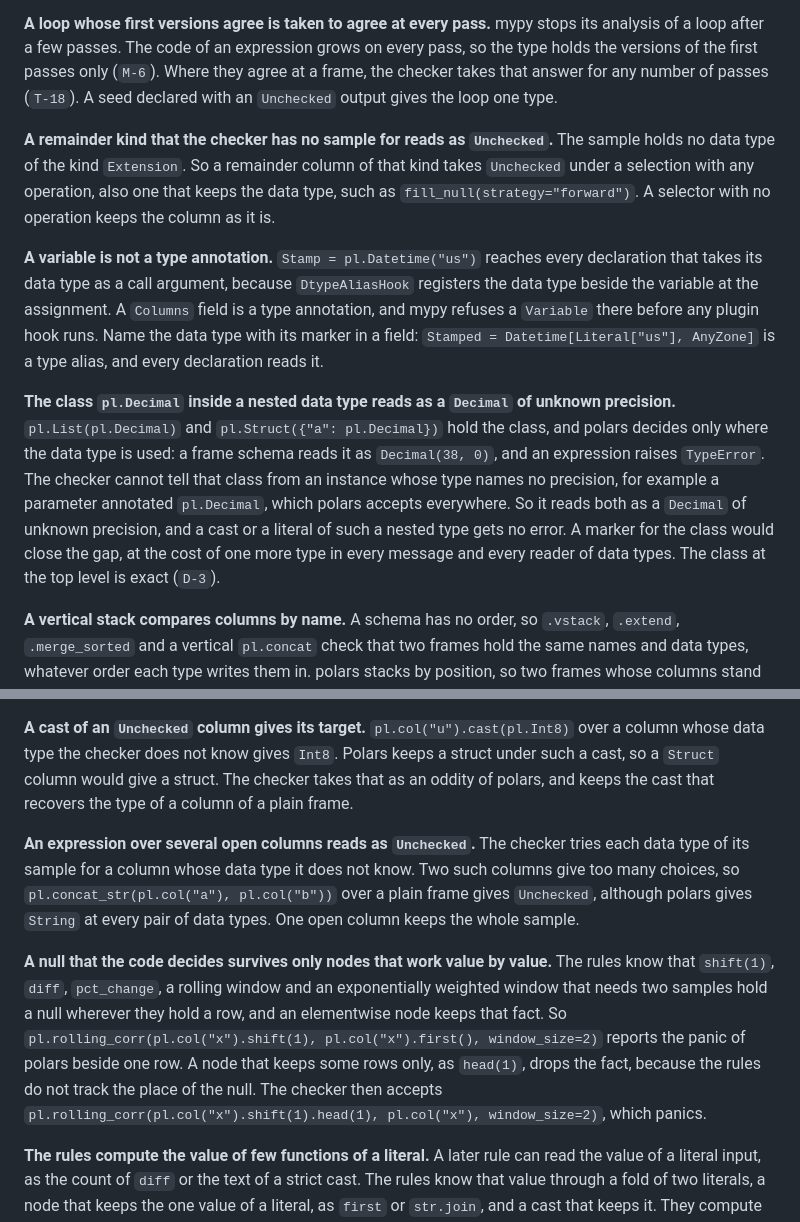
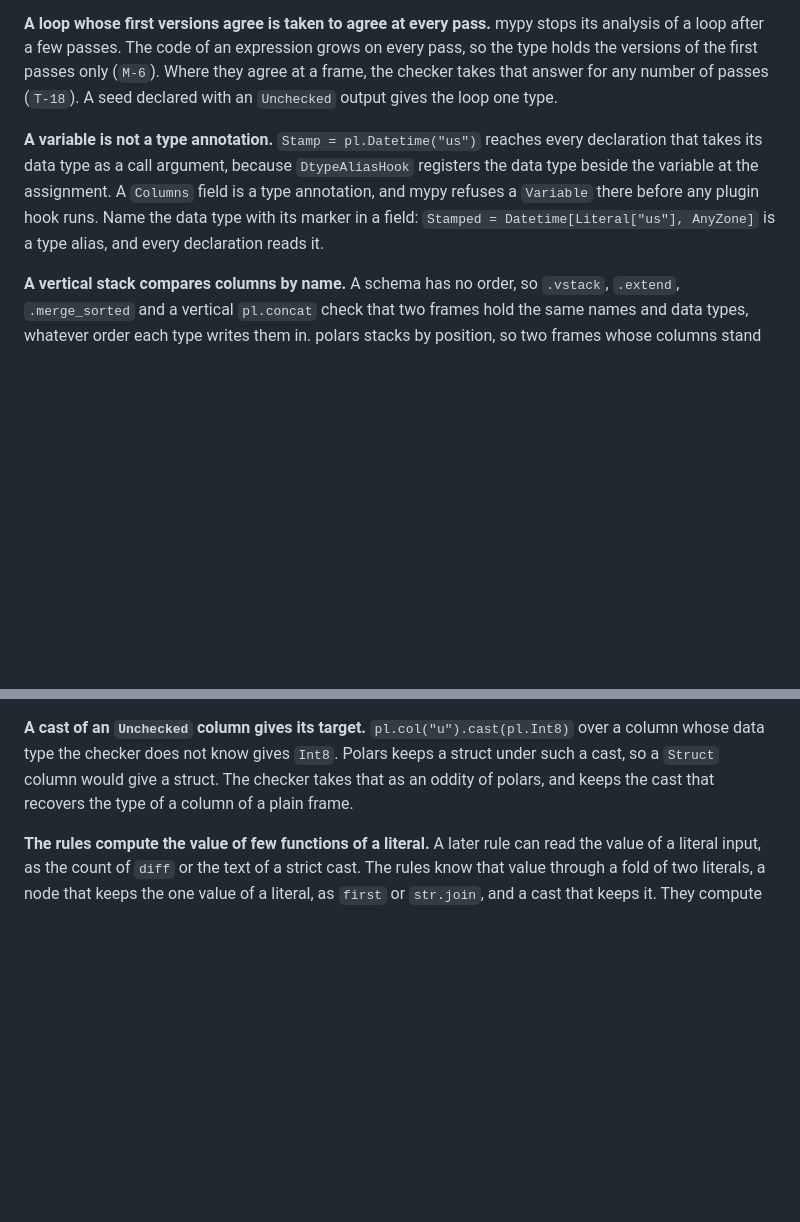
Before and after one commit to thomasblanchet/astrolabe, a Markdown page: ARCHITECTURE.md, 2 parts joined by grey strips. GitHub-like rendering; blank space fills up the shorter version.

```diff
--- a/ARCHITECTURE.md
+++ b/ARCHITECTURE.md
@@ -430,11 +430,7 @@ This section lists the weaknesses that the design accepts. `KNOWN_ISSUES.md` lis
 
 **A loop whose first versions agree is taken to agree at every pass.** mypy stops its analysis of a loop after a few passes. The code of an expression grows on every pass, so the type holds the versions of the first passes only (`M-6`). Where they agree at a frame, the checker takes that answer for any number of passes (`T-18`). A seed declared with an `Unchecked` output gives the loop one type.
 
-**A remainder kind that the checker has no sample for reads as `Unchecked`.** The sample holds no data type of the kind `Extension`. So a remainder column of that kind takes `Unchecked` under a selection with any operation, also one that keeps the data type, such as `fill_null(strategy="forward")`. A selector with no operation keeps the column as it is.
-
 **A variable is not a type annotation.** `Stamp = pl.Datetime("us")` reaches every declaration that takes its data type as a call argument, because `DtypeAliasHook` registers the data type beside the variable at the assignment. A `Columns` field is a type annotation, and mypy refuses a `Variable` there before any plugin hook runs. Name the data type with its marker in a field: `Stamped = Datetime[Literal["us"], AnyZone]` is a type alias, and every declaration reads it.
-
-**The class `pl.Decimal` inside a nested data type reads as a `Decimal` of unknown precision.** `pl.List(pl.Decimal)` and `pl.Struct({"a": pl.Decimal})` hold the class, and polars decides only where the data type is used: a frame schema reads it as `Decimal(38, 0)`, and an expression raises `TypeError`. The checker cannot tell that class from an instance whose type names no precision, for example a parameter annotated `pl.Decimal`, which polars accepts everywhere. So it reads both as a `Decimal` of unknown precision, and a cast or a literal of such a nested type gets no error. A marker for the class would close the gap, at the cost of one more type in every message and every reader of data types. The class at the top level is exact (`D-3`).
 
 **A vertical stack compares columns by name.** A schema has no order, so `.vstack`, `.extend`, `.merge_sorted` and a vertical `pl.concat` check that two frames hold the same names and data types, whatever order each type writes them in. polars stacks by position, so two frames whose columns stand in different orders at run time still raise. The type cannot record an order that no operation keeps.
 
@@ -456,8 +452,4 @@ This section lists the weaknesses that the design accepts. `KNOWN_ISSUES.md` lis
 
 **A cast of an `Unchecked` column gives its target.** `pl.col("u").cast(pl.Int8)` over a column whose data type the checker does not know gives `Int8`. Polars keeps a struct under such a cast, so a `Struct` column would give a struct. The checker takes that as an oddity of polars, and keeps the cast that recovers the type of a column of a plain frame.
 
-**An expression over several open columns reads as `Unchecked`.** The checker tries each data type of its sample for a column whose data type it does not know. Two such columns give too many choices, so `pl.concat_str(pl.col("a"), pl.col("b"))` over a plain frame gives `Unchecked`, although polars gives `String` at every pair of data types. One open column keeps the whole sample.
-
-**A null that the code decides survives only nodes that work value by value.** The rules know that `shift(1)`, `diff`, `pct_change`, a rolling window and an exponentially weighted window that needs two samples hold a null wherever they hold a row, and an elementwise node keeps that fact. So `pl.rolling_corr(pl.col("x").shift(1), pl.col("x").first(), window_size=2)` reports the panic of polars beside one row. A node that keeps some rows only, as `head(1)`, drops the fact, because the rules do not track the place of the null. The checker then accepts `pl.rolling_corr(pl.col("x").shift(1).head(1), pl.col("x"), window_size=2)`, which panics.
-
 **The rules compute the value of few functions of a literal.** A later rule can read the value of a literal input, as the count of `diff` or the text of a strict cast. The rules know that value through a fold of two literals, a node that keeps the one value of a literal, as `first` or `str.join`, and a cast that keeps it. They compute no other function of a value, because their rules give types and not values. So `pl.lit("a").str.to_uppercase().cast(pl.Time)` gives `Time`, and polars raises at every run.
```
Also changed, not shown: KNOWN_ISSUES.md (added, +29 -0 lines).
